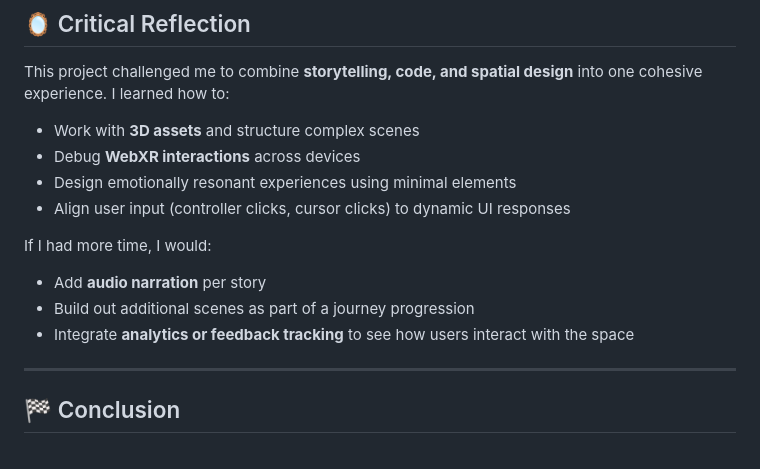
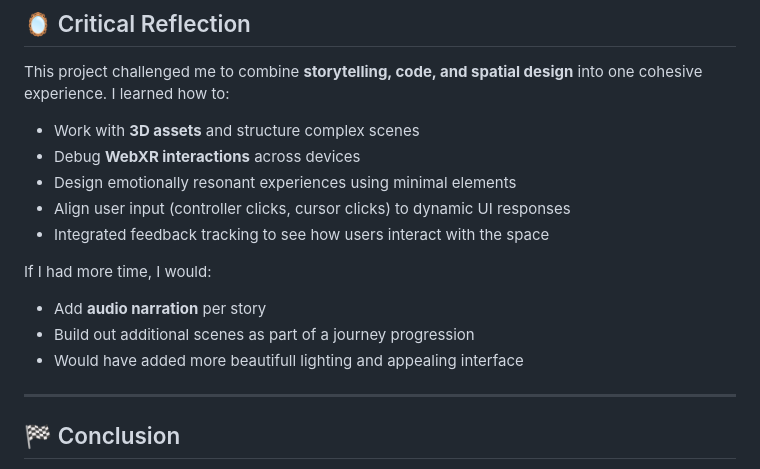
Before and after one commit to swarna1204/HI-Journey, a Markdown page: README.md, the part around the change. GitHub-like rendering.

```diff
--- a/README.md
+++ b/README.md
@@ -67,11 +67,13 @@ This project challenged me to combine **storytelling, code, and spatial design**
 - Debug **WebXR interactions** across devices
 - Design emotionally resonant experiences using minimal elements
 - Align user input (controller clicks, cursor clicks) to dynamic UI responses
+- Integrated feedback tracking to see how users interact with the space
 
 If I had more time, I would:
 - Add **audio narration** per story
 - Build out additional scenes as part of a journey progression
-- Integrate **analytics or feedback tracking** to see how users interact with the space
+- Would have added more beautifull lighting and appealing interface
+
 
 ---
 
```
